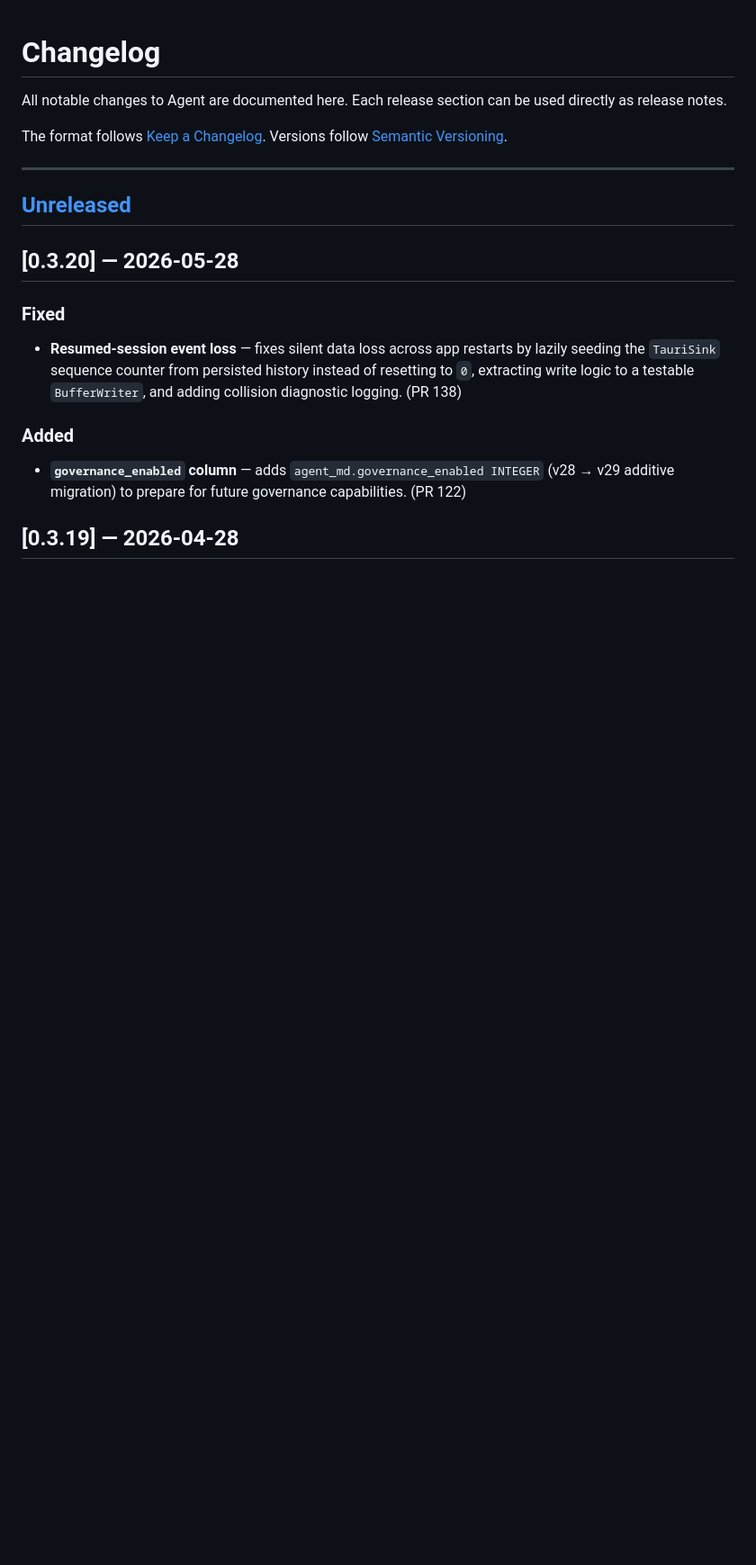
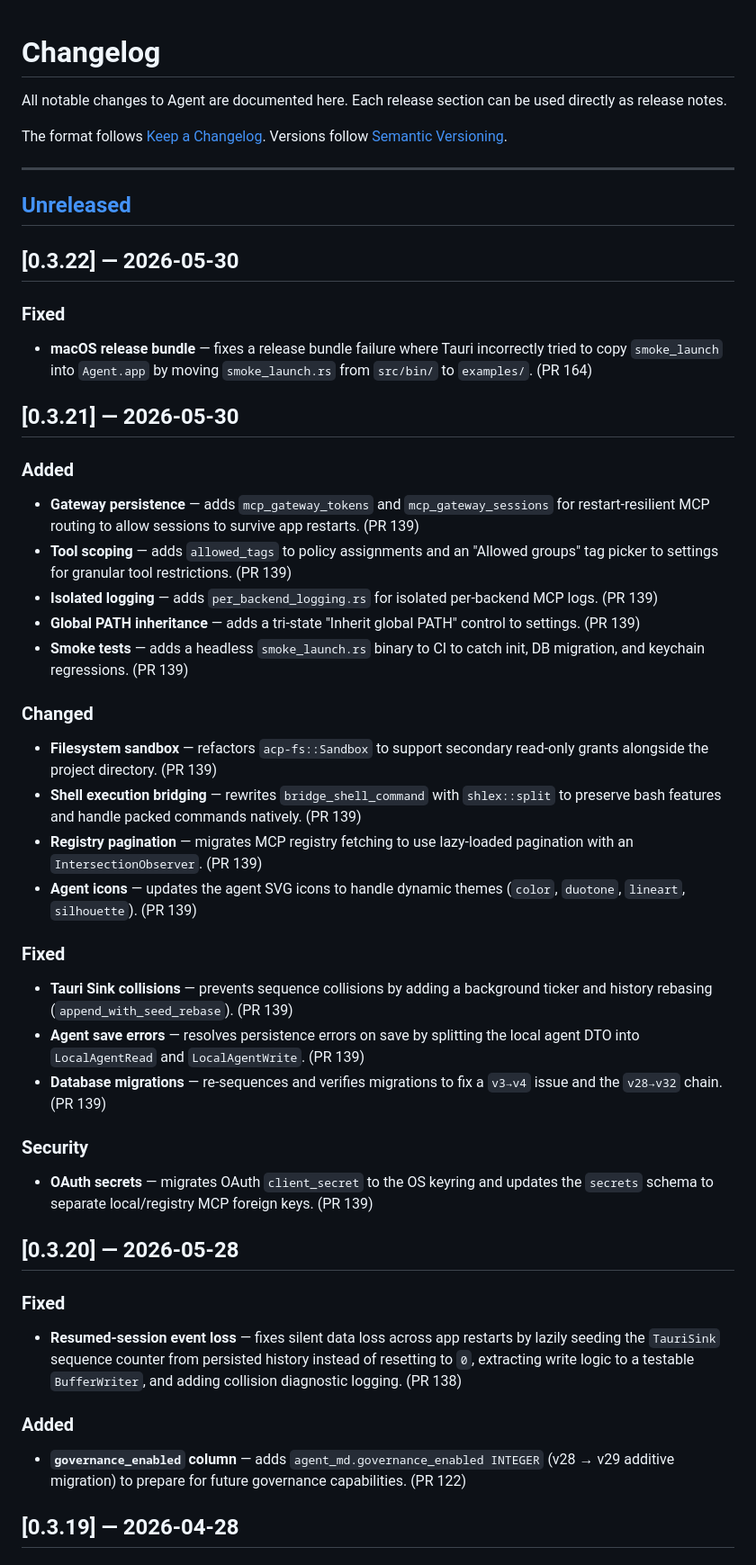
Before and after one commit to Weekendsuperhero-io/agent-releases, a Markdown page: README.md, the part around one of its changes. Shown at 90% size. GitHub-like rendering; blank space fills up the shorter version.

Commit message:
Update changelog for v0.3.22

```diff
--- a/README.md
+++ b/README.md
@@ -18,7 +18,42 @@ The format follows [Keep a Changelog](https://keepachangelog.com/en/1.1.0/). Ver
 
 
 
+
+
 ## [Unreleased]
+
+## [0.3.22] — 2026-05-30
+
+### Fixed
+
+- **macOS release bundle** — fixes a release bundle failure where Tauri incorrectly tried to copy `smoke_launch` into `Agent.app` by moving `smoke_launch.rs` from `src/bin/` to `examples/`. (PR 164)
+
+## [0.3.21] — 2026-05-30
+
+### Added
+
+- **Gateway persistence** — adds `mcp_gateway_tokens` and `mcp_gateway_sessions` for restart-resilient MCP routing to allow sessions to survive app restarts. (PR 139)
+- **Tool scoping** — adds `allowed_tags` to policy assignments and an "Allowed groups" tag picker to settings for granular tool restrictions. (PR 139)
+- **Isolated logging** — adds `per_backend_logging.rs` for isolated per-backend MCP logs. (PR 139)
+- **Global PATH inheritance** — adds a tri-state "Inherit global PATH" control to settings. (PR 139)
+- **Smoke tests** — adds a headless `smoke_launch.rs` binary to CI to catch init, DB migration, and keychain regressions. (PR 139)
+
+### Changed
+
+- **Filesystem sandbox** — refactors `acp-fs::Sandbox` to support secondary read-only grants alongside the project directory. (PR 139)
+- **Shell execution bridging** — rewrites `bridge_shell_command` with `shlex::split` to preserve bash features and handle packed commands natively. (PR 139)
+- **Registry pagination** — migrates MCP registry fetching to use lazy-loaded pagination with an `IntersectionObserver`. (PR 139)
+- **Agent icons** — updates the agent SVG icons to handle dynamic themes (`color`, `duotone`, `lineart`, `silhouette`). (PR 139)
+
+### Fixed
+
+- **Tauri Sink collisions** — prevents sequence collisions by adding a background ticker and history rebasing (`append_with_seed_rebase`). (PR 139)
+- **Agent save errors** — resolves persistence errors on save by splitting the local agent DTO into `LocalAgentRead` and `LocalAgentWrite`. (PR 139)
+- **Database migrations** — re-sequences and verifies migrations to fix a `v3→v4` issue and the `v28→v32` chain. (PR 139)
+
+### Security
+
+- **OAuth secrets** — migrates OAuth `client_secret` to the OS keyring and updates the `secrets` schema to separate local/registry MCP foreign keys. (PR 139)
 
 ## [0.3.20] — 2026-05-28
 
```
Also changed, not shown: other parts of README.md (+1 -1 lines).
